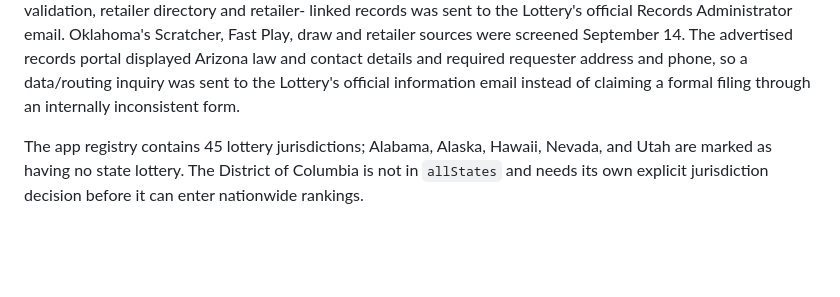
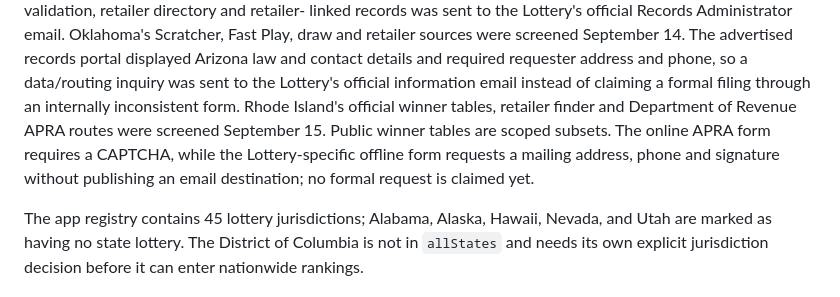
Before and after one commit to apollohouser-cpu/lottery_atlas, a Markdown page: docs/LOTTERY_SOURCE_ROLLOUT.md, the part around the change. GitHub-like rendering; blank space fills up the shorter version.

Commit message:
Screen Rhode Island lottery and APRA routes

```diff
--- a/docs/LOTTERY_SOURCE_ROLLOUT.md
+++ b/docs/LOTTERY_SOURCE_ROLLOUT.md
@@ -154,6 +154,11 @@ September 14. The advertised records portal displayed Arizona law and contact
 details and required requester address and phone, so a data/routing inquiry was
 sent to the Lottery's official information email instead of claiming a formal
 filing through an internally inconsistent form.
+Rhode Island's official winner tables, retailer finder and Department of
+Revenue APRA routes were screened September 15. Public winner tables are scoped
+subsets. The online APRA form requires a CAPTCHA, while the Lottery-specific
+offline form requests a mailing address, phone and signature without publishing
+an email destination; no formal request is claimed yet.
 
 The app registry contains 45 lottery jurisdictions; Alabama, Alaska, Hawaii,
 Nevada, and Utah are marked as having no state lottery. The District of
```
Also changed, not shown: docs/RHODE_ISLAND_SOURCE_SCREEN.md (added, +25 -0 lines).
